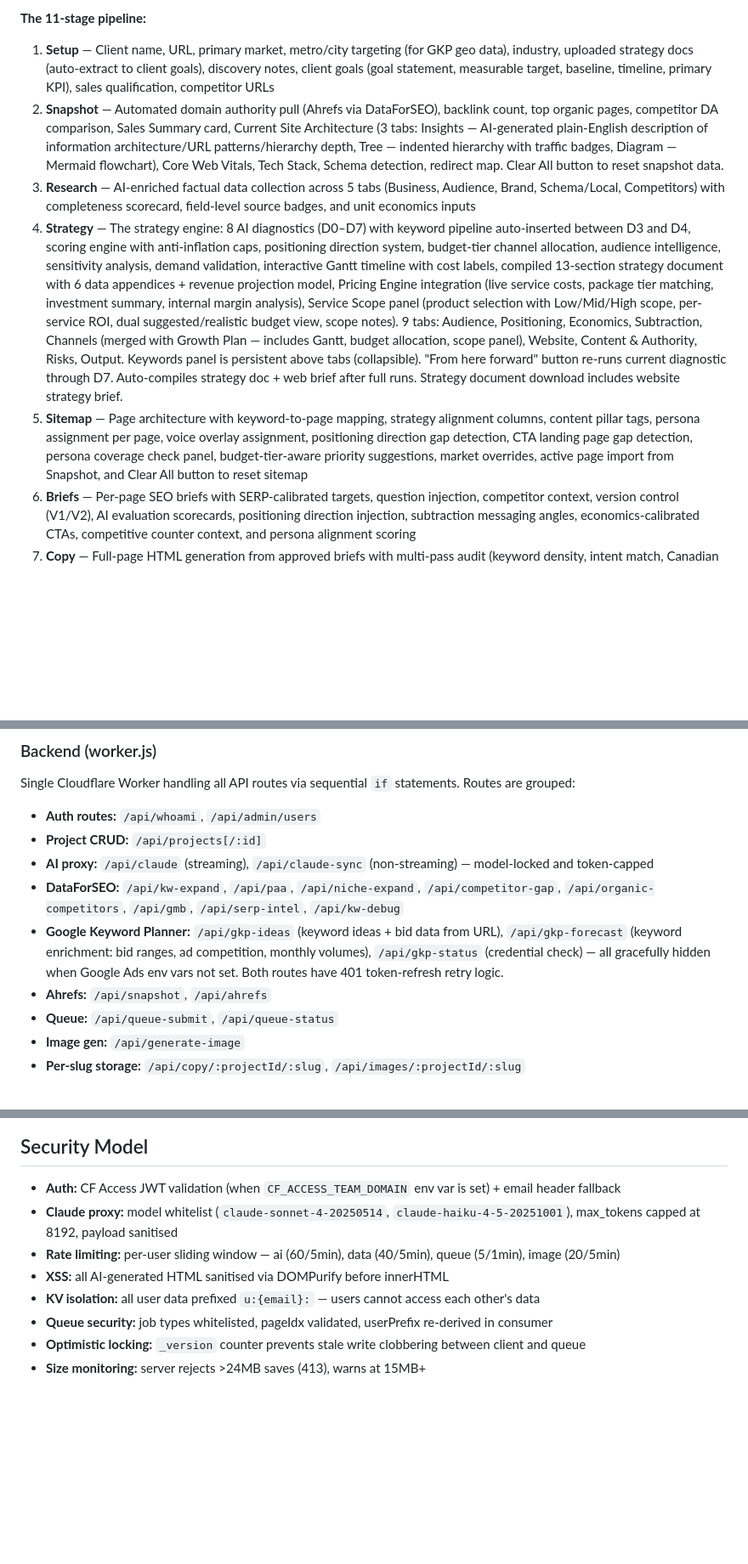
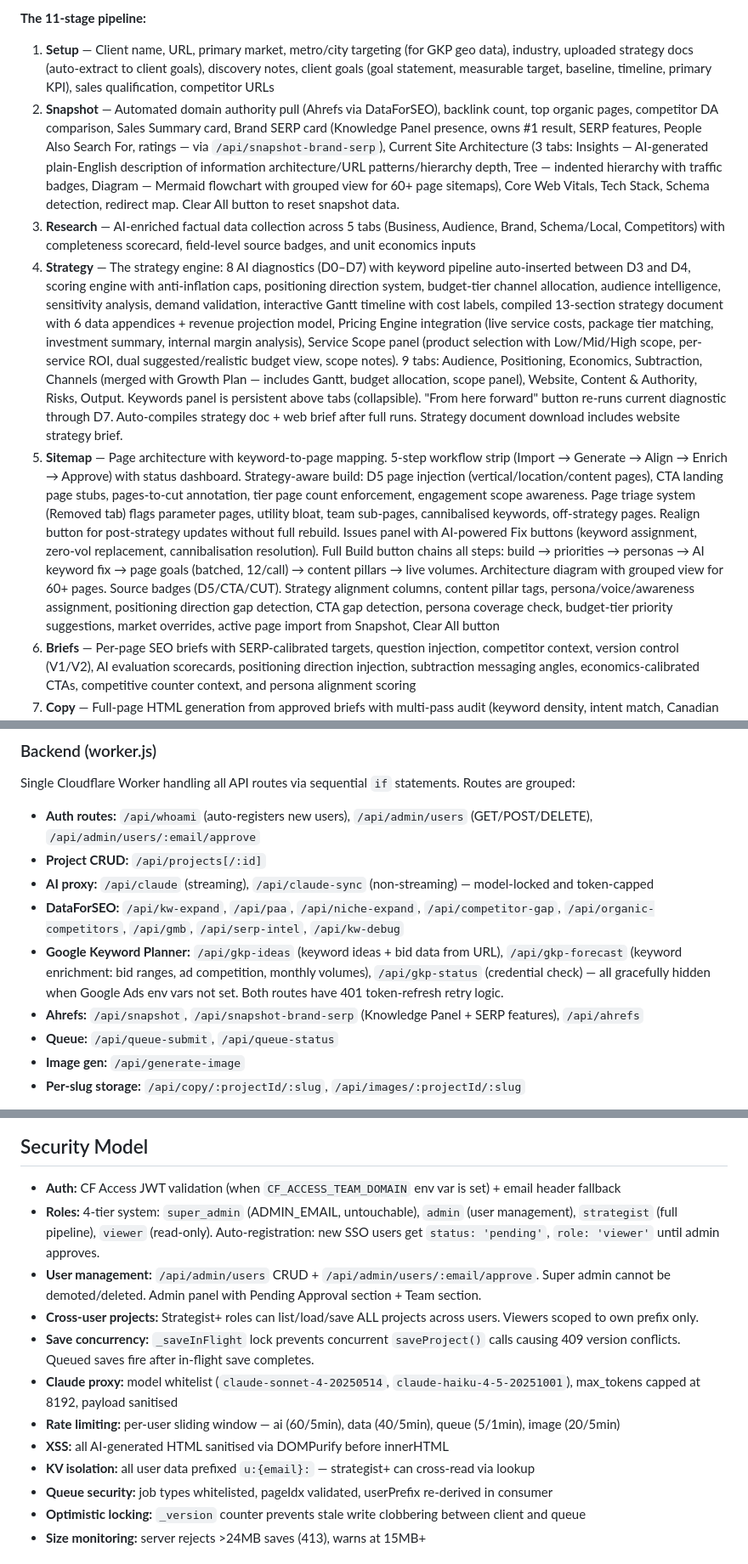
Before and after one commit to setsail-it/tools.setsail.ca, a Markdown page: CLAUDE.md, 3 parts joined by grey strips. Shown at 85% size. Drawn GitHub-style; blank space fills up the shorter version.

Commit message:
docs: update CLAUDE.md with all session features
Updated documentation for:
- Snapshot: Brand SERP card, Knowledge Panel, grouped architecture diagram
- Sitemap: workflow strip, issues panel, page triage, Removed tab,
  Full Build, Realign, AI Fix buttons, batched goals, source badges
- Keywords: Google Ads tab, 9 business-type seed templates, 10-layer
  seed generation, mechanical seed auto-detection
- Auth: 4-tier role system (super_admin/admin/strategist/viewer),
  auto-registration with pending approval, cross-user project access
- Security: save concurrency lock, role enforcement
- KV schema: expanded admin:user record format
- Routes: /api/snapshot-brand-serp, /api/admin/users/:email/approve

Co-Authored-By: Claude Opus 4.6 (1M context) <noreply@anthropic.com>

```diff
--- a/CLAUDE.md
+++ b/CLAUDE.md
@@ -7,10 +7,10 @@ SetSailOS is Setsail Marketing's internal AI-powered website build pipeline. It
 **The 11-stage pipeline:**
 
 1. **Setup** — Client name, URL, primary market, metro/city targeting (for GKP geo data), industry, uploaded strategy docs (auto-extract to client goals), discovery notes, client goals (goal statement, measurable target, baseline, timeline, primary KPI), sales qualification, competitor URLs
-2. **Snapshot** — Automated domain authority pull (Ahrefs via DataForSEO), backlink count, top organic pages, competitor DA comparison, Sales Summary card, Current Site Architecture (3 tabs: Insights — AI-generated plain-English description of information architecture/URL patterns/hierarchy depth, Tree — indented hierarchy with traffic badges, Diagram — Mermaid flowchart), Core Web Vitals, Tech Stack, Schema detection, redirect map. Clear All button to reset snapshot data.
+2. **Snapshot** — Automated domain authority pull (Ahrefs via DataForSEO), backlink count, top organic pages, competitor DA comparison, Sales Summary card, Brand SERP card (Knowledge Panel presence, owns #1 result, SERP features, People Also Search For, ratings — via `/api/snapshot-brand-serp`), Current Site Architecture (3 tabs: Insights — AI-generated plain-English description of information architecture/URL patterns/hierarchy depth, Tree — indented hierarchy with traffic badges, Diagram — Mermaid flowchart with grouped view for 60+ page sitemaps), Core Web Vitals, Tech Stack, Schema detection, redirect map. Clear All button to reset snapshot data.
 3. **Research** — AI-enriched factual data collection across 5 tabs (Business, Audience, Brand, Schema/Local, Competitors) with completeness scorecard, field-level source badges, and unit economics inputs
 4. **Strategy** — The strategy engine: 8 AI diagnostics (D0–D7) with keyword pipeline auto-inserted between D3 and D4, scoring engine with anti-inflation caps, positioning direction system, budget-tier channel allocation, audience intelligence, sensitivity analysis, demand validation, interactive Gantt timeline with cost labels, compiled 13-section strategy document with 6 data appendices + revenue projection model, Pricing Engine integration (live service costs, package tier matching, investment summary, internal margin analysis), Service Scope panel (product selection with Low/Mid/High scope, per-service ROI, dual suggested/realistic budget view, scope notes). 9 tabs: Audience, Positioning, Economics, Subtraction, Channels (merged with Growth Plan — includes Gantt, budget allocation, scope panel), Website, Content & Authority, Risks, Output. Keywords panel is persistent above tabs (collapsible). "From here forward" button re-runs current diagnostic through D7. Auto-compiles strategy doc + web brief after full runs. Strategy document download includes website strategy brief.
-5. **Sitemap** — Page architecture with keyword-to-page mapping, strategy alignment columns, content pillar tags, persona assignment per page, voice overlay assignment, positioning direction gap detection, CTA landing page gap detection, persona coverage check panel, budget-tier-aware priority suggestions, market overrides, active page import from Snapshot, and Clear All button to reset sitemap
+5. **Sitemap** — Page architecture with keyword-to-page mapping. 5-step workflow strip (Import → Generate → Align → Enrich → Approve) with status dashboard. Strategy-aware build: D5 page injection (vertical/location/content pages), CTA landing page stubs, pages-to-cut annotation, tier page count enforcement, engagement scope awareness. Page triage system (Removed tab) flags parameter pages, utility bloat, team sub-pages, cannibalised keywords, off-strategy pages. Realign button for post-strategy updates without full rebuild. Issues panel with AI-powered Fix buttons (keyword assignment, zero-vol replacement, cannibalisation resolution). Full Build button chains all steps: build → priorities → personas → AI keyword fix → page goals (batched, 12/call) → content pillars → live volumes. Architecture diagram with grouped view for 60+ pages. Source badges (D5/CTA/CUT). Strategy alignment columns, content pillar tags, persona/voice/awareness assignment, positioning direction gap detection, CTA gap detection, persona coverage check, budget-tier priority suggestions, market overrides, active page import from Snapshot, Clear All button
 6. **Briefs** — Per-page SEO briefs with SERP-calibrated targets, question injection, competitor context, version control (V1/V2), AI evaluation scorecards, positioning direction injection, subtraction messaging angles, economics-calibrated CTAs, competitive counter context, and persona alignment scoring
 7. **Copy** — Full-page HTML generation from approved briefs with multi-pass audit (keyword density, intent match, Canadian spelling, AI fluff detection, persona alignment, positioning direction), human QC checklists with persona/positioning verification, positioning-aware meta tag generation, persona-prioritised E-E-A-T injection, content pillar guidance for blogs, and full worker queue parity
 8. **Images** — AI image generation (Gemini) per page with prompt engineering and style controls
@@ -83,12 +83,12 @@ All app state lives in a single mutable global `S` object (index.html:691). Ever
 ### Backend (worker.js)
 
 Single Cloudflare Worker handling all API routes via sequential `if` statements. Routes are grouped:
-- **Auth routes:** `/api/whoami`, `/api/admin/users`
+- **Auth routes:** `/api/whoami` (auto-registers new users), `/api/admin/users` (GET/POST/DELETE), `/api/admin/users/:email/approve`
 - **Project CRUD:** `/api/projects[/:id]`
 - **AI proxy:** `/api/claude` (streaming), `/api/claude-sync` (non-streaming) — model-locked and token-capped
 - **DataForSEO:** `/api/kw-expand`, `/api/paa`, `/api/niche-expand`, `/api/competitor-gap`, `/api/organic-competitors`, `/api/gmb`, `/api/serp-intel`, `/api/kw-debug`
 - **Google Keyword Planner:** `/api/gkp-ideas` (keyword ideas + bid data from URL), `/api/gkp-forecast` (keyword enrichment: bid ranges, ad competition, monthly volumes), `/api/gkp-status` (credential check) — all gracefully hidden when Google Ads env vars not set. Both routes have 401 token-refresh retry logic.
-- **Ahrefs:** `/api/snapshot`, `/api/ahrefs`
+- **Ahrefs:** `/api/snapshot`, `/api/snapshot-brand-serp` (Knowledge Panel + SERP features), `/api/ahrefs`
 - **Queue:** `/api/queue-submit`, `/api/queue-status`
 - **Image gen:** `/api/generate-image`
 - **Per-slug storage:** `/api/copy/:projectId/:slug`, `/api/images/:projectId/:slug`
@@ -265,10 +269,14 @@ These are defined once and used across all routes:
 ## Security Model
 
 - **Auth:** CF Access JWT validation (when `CF_ACCESS_TEAM_DOMAIN` env var is set) + email header fallback
+- **Roles:** 4-tier system: `super_admin` (ADMIN_EMAIL, untouchable), `admin` (user management), `strategist` (full pipeline), `viewer` (read-only). Auto-registration: new SSO users get `status: 'pending'`, `role: 'viewer'` until admin approves.
+- **User management:** `/api/admin/users` CRUD + `/api/admin/users/:email/approve`. Super admin cannot be demoted/deleted. Admin panel with Pending Approval section + Team section.
+- **Cross-user projects:** Strategist+ roles can list/load/save ALL projects across users. Viewers scoped to own prefix only.
+- **Save concurrency:** `_saveInFlight` lock prevents concurrent `saveProject()` calls causing 409 version conflicts. Queued saves fire after in-flight save completes.
 - **Claude proxy:** model whitelist (`claude-sonnet-4-20250514`, `claude-haiku-4-5-20251001`), max_tokens capped at 8192, payload sanitised
 - **Rate limiting:** per-user sliding window — ai (60/5min), data (40/5min), queue (5/1min), image (20/5min)
 - **XSS:** all AI-generated HTML sanitised via DOMPurify before innerHTML
-- **KV isolation:** all user data prefixed `u:{email}:` — users cannot access each other's data
+- **KV isolation:** all user data prefixed `u:{email}:` — strategist+ can cross-read via lookup
 - **Queue security:** job types whitelisted, pageIdx validated, userPrefix re-derived in consumer
 - **Optimistic locking:** `_version` counter prevents stale write clobbering between client and queue
 - **Size monitoring:** server rejects >24MB saves (413), warns at 15MB+
```
Also changed, not shown: other parts of CLAUDE.md (+6 -2 lines).
